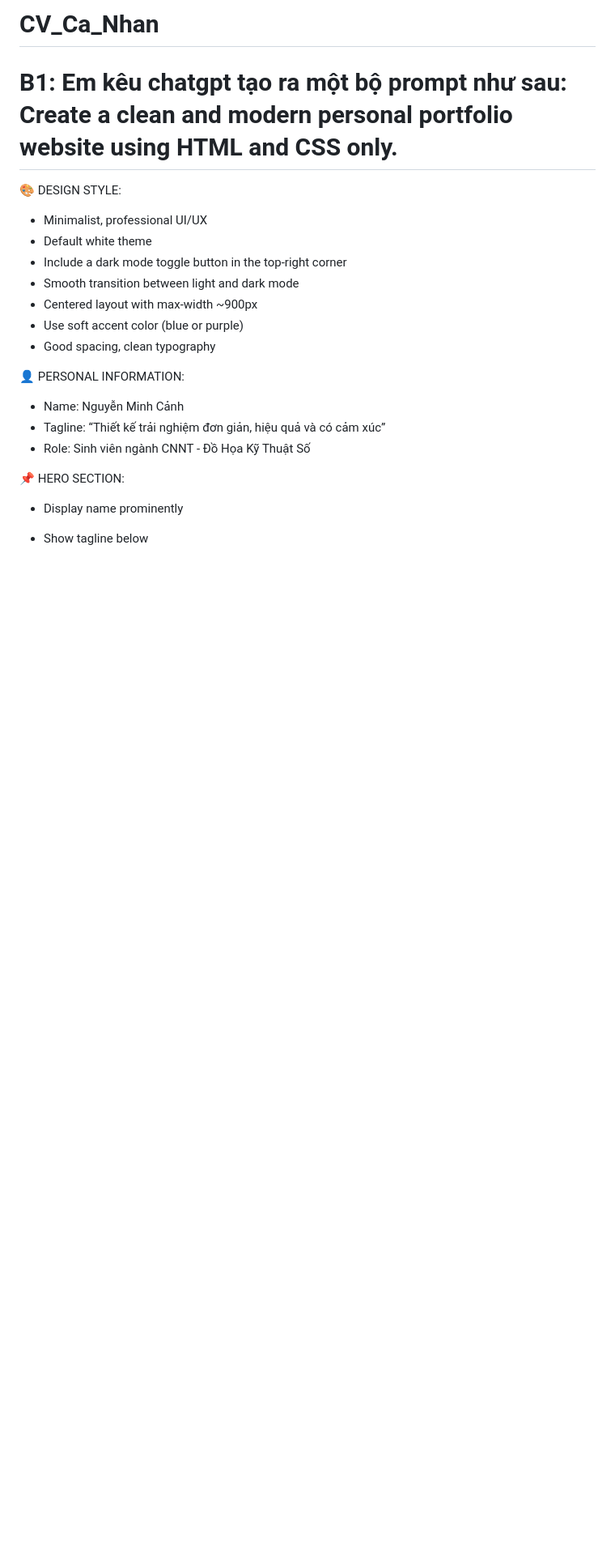
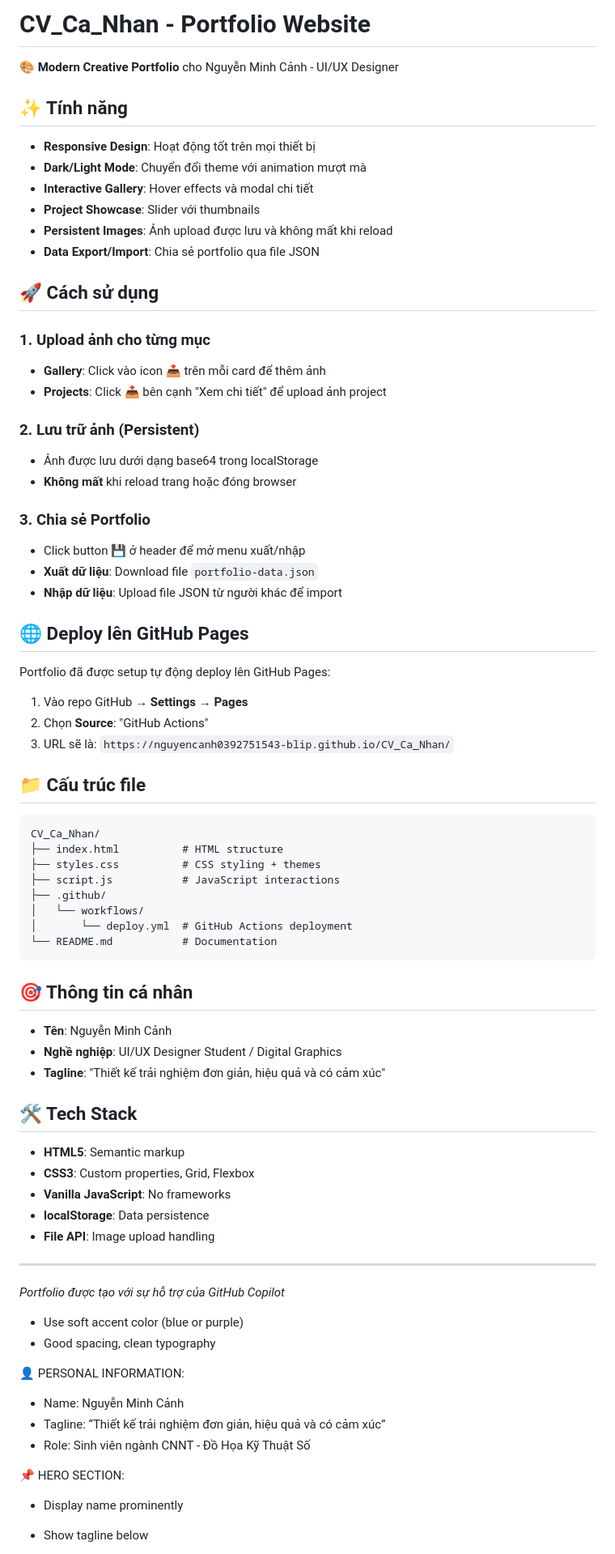
Before and after one commit to nguyencanh0392751543-blip/CV_Ca_Nhan, a Markdown page: README.md, the part around the change. Shown at 81% size. Rendered like a GitHub page; blank space fills up the shorter version.

Commit message:
Update README with deployment and sharing instructions

````diff
--- a/README.md
+++ b/README.md
@@ -1,13 +1,69 @@
-# CV_Ca_Nhan
-# B1: Em kêu chatgpt tạo ra một bộ prompt như sau: Create a clean and modern personal portfolio website using HTML and CSS only.
+# CV_Ca_Nhan - Portfolio Website
 
-🎨 DESIGN STYLE:
+🎨 **Modern Creative Portfolio** cho Nguyễn Minh Cảnh - UI/UX Designer
 
-* Minimalist, professional UI/UX
-* Default white theme
-* Include a dark mode toggle button in the top-right corner
-* Smooth transition between light and dark mode
-* Centered layout with max-width ~900px
+## ✨ Tính năng
+
+- **Responsive Design**: Hoạt động tốt trên mọi thiết bị
+- **Dark/Light Mode**: Chuyển đổi theme với animation mượt mà
+- **Interactive Gallery**: Hover effects và modal chi tiết
+- **Project Showcase**: Slider với thumbnails
+- **Persistent Images**: Ảnh upload được lưu và không mất khi reload
+- **Data Export/Import**: Chia sẻ portfolio qua file JSON
+
+## 🚀 Cách sử dụng
+
+### 1. Upload ảnh cho từng mục
+- **Gallery**: Click vào icon 📤 trên mỗi card để thêm ảnh
+- **Projects**: Click 📤 bên cạnh "Xem chi tiết" để upload ảnh project
+
+### 2. Lưu trữ ảnh (Persistent)
+- Ảnh được lưu dưới dạng base64 trong localStorage
+- **Không mất** khi reload trang hoặc đóng browser
+
+### 3. Chia sẻ Portfolio
+- Click button 💾 ở header để mở menu xuất/nhập
+- **Xuất dữ liệu**: Download file `portfolio-data.json`
+- **Nhập dữ liệu**: Upload file JSON từ người khác để import
+
+## 🌐 Deploy lên GitHub Pages
+
+Portfolio đã được setup tự động deploy lên GitHub Pages:
+
+1. Vào repo GitHub → **Settings** → **Pages**
+2. Chọn **Source**: "GitHub Actions"
+3. URL sẽ là: `https://nguyencanh0392751543-blip.github.io/CV_Ca_Nhan/`
+
+## 📁 Cấu trúc file
+
+```
+CV_Ca_Nhan/
+├── index.html          # HTML structure
+├── styles.css          # CSS styling + themes
+├── script.js           # JavaScript interactions
+├── .github/
+│   └── workflows/
+│       └── deploy.yml  # GitHub Actions deployment
+└── README.md           # Documentation
+```
+
+## 🎯 Thông tin cá nhân
+
+- **Tên**: Nguyễn Minh Cảnh
+- **Nghề nghiệp**: UI/UX Designer Student / Digital Graphics
+- **Tagline**: "Thiết kế trải nghiệm đơn giản, hiệu quả và có cảm xúc"
+
+## 🛠️ Tech Stack
+
+- **HTML5**: Semantic markup
+- **CSS3**: Custom properties, Grid, Flexbox
+- **Vanilla JavaScript**: No frameworks
+- **localStorage**: Data persistence
+- **File API**: Image upload handling
+
+---
+
+*Portfolio được tạo với sự hỗ trợ của GitHub Copilot*
 * Use soft accent color (blue or purple)
 * Good spacing, clean typography
 
````
